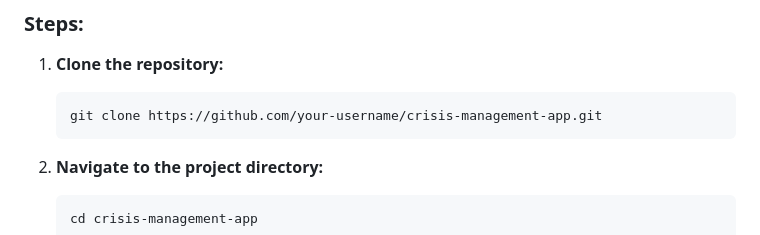
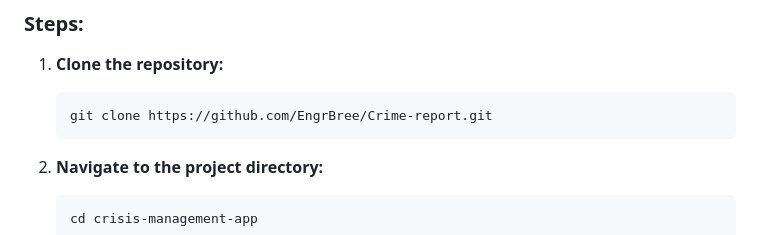
Before and after one commit to EngrBree/Crime-report, a Markdown page: README.md, the part around the change. Drawn GitHub-style.

````diff
--- a/README.md
+++ b/README.md
@@ -37,7 +37,7 @@ A mobile app for reporting emergencies and incidents, providing location-based r
 1. **Clone the repository:**
 
     ```bash
-    git clone https://github.com/your-username/crisis-management-app.git
+    git clone https://github.com/EngrBree/Crime-report.git
     ```
 
 2. **Navigate to the project directory:**
````
